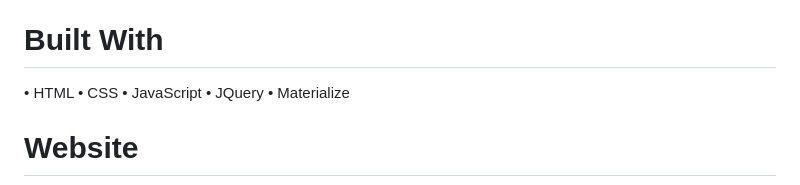
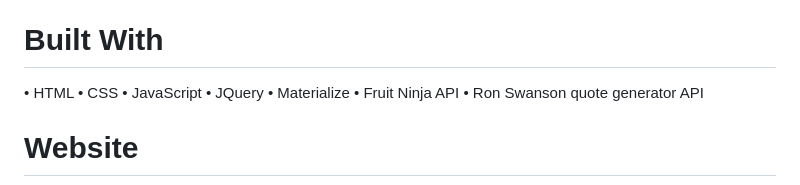
Before and after one commit to bethanyjean/camp-smoothie, a Markdown page: README.md, the part around the change. Rendered like a GitHub page.

```diff
--- a/README.md
+++ b/README.md
@@ -9,6 +9,8 @@ This group project focused on creating and executing a web application with team
 • JavaScript
 • JQuery
 • Materialize
+• Fruit Ninja API
+• Ron Swanson quote generator API
 
 
 # Website
```
Also changed, not shown: assets/images/favicon.png (added), 6 other files.
